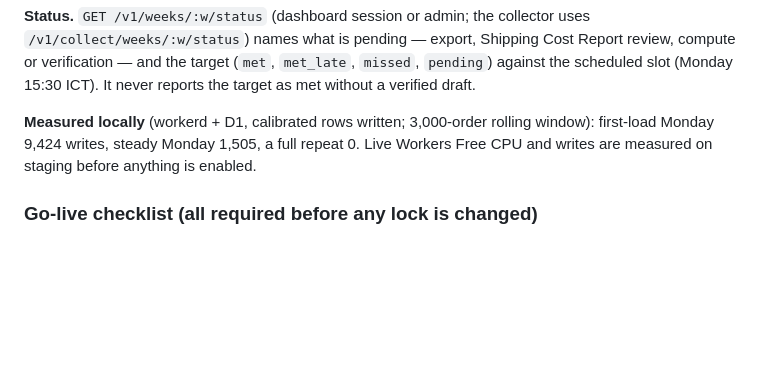
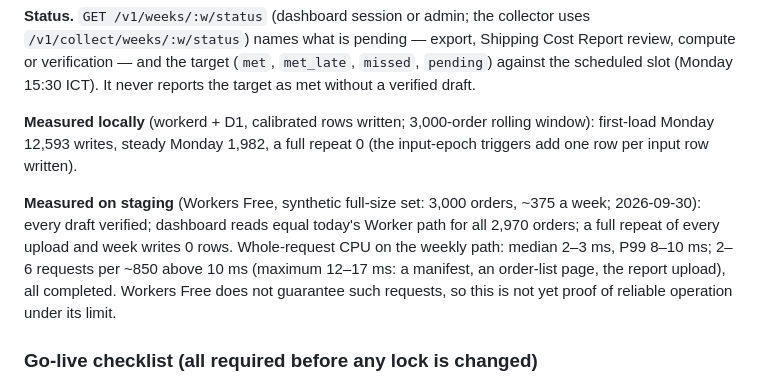
Before and after one commit to emilie-afk/sb-gross-profit, a Markdown page: DEPLOYMENT.md, the part around the change. GitHub-like rendering; blank space fills up the shorter version.

Commit message:
Docs: Free-tier measurements after the review fixes
Local workerd writes with the input-epoch triggers, and the full-size
staging results (verification, parity, retries, CPU distribution),
including the requests still above 10 ms.

Co-Authored-By: Claude Opus 5.5 <noreply@anthropic.com>

```diff
--- a/DEPLOYMENT.md
+++ b/DEPLOYMENT.md
@@ -799,7 +799,9 @@ The account stays on Workers Free (10 ms CPU per request; 100,000 D1 rows writte
 
 **Status.** `GET /v1/weeks/:w/status` (dashboard session or admin; the collector uses `/v1/collect/weeks/:w/status`) names what is pending — export, Shipping Cost Report review, compute or verification — and the target (`met`, `met_late`, `missed`, `pending`) against the scheduled slot (Monday 15:30 ICT). It never reports the target as met without a verified draft.
 
-**Measured locally** (workerd + D1, calibrated rows written; 3,000-order rolling window): first-load Monday 9,424 writes, steady Monday 1,505, a full repeat 0. Live Workers Free CPU and writes are measured on staging before anything is enabled.
+**Measured locally** (workerd + D1, calibrated rows written; 3,000-order rolling window): first-load Monday 12,593 writes, steady Monday 1,982, a full repeat 0 (the input-epoch triggers add one row per input row written).
+
+**Measured on staging** (Workers Free, synthetic full-size set: 3,000 orders, ~375 a week; 2026-09-30): every draft verified; dashboard reads equal today's Worker path for all 2,970 orders; a full repeat of every upload and week writes 0 rows. Whole-request CPU on the weekly path: median 2–3 ms, P99 8–10 ms; 2–6 requests per ~850 above 10 ms (maximum 12–17 ms: a manifest, an order-list page, the report upload), all completed. Workers Free does not guarantee such requests, so this is not yet proof of reliable operation under its limit.
 
 ### Go-live checklist (all required before any lock is changed)
 
```
